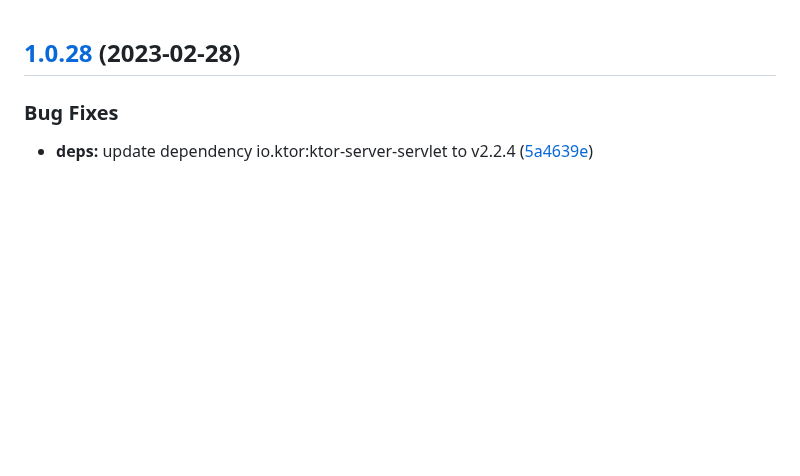
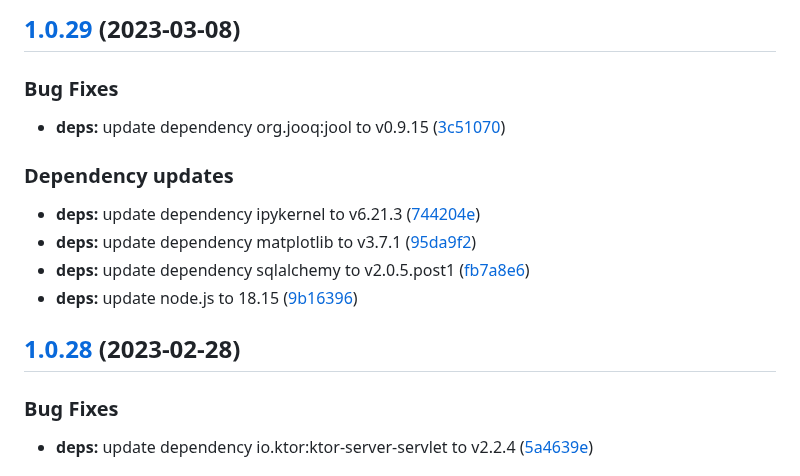
Before and after one commit to w4bo/explain, a Markdown page: CHANGELOG.md, the part around the change. GitHub-like rendering; blank space fills up the shorter version.

Commit message:
chore(release): 1.0.29 [skip ci]
## [1.0.29](https://github.com/w4bo/explain/compare/1.0.28...1.0.29) (2023-03-08)

### Bug Fixes

* **deps:** update dependency org.jooq:jool to v0.9.15 ([3c51070](https://github.com/w4bo/explain/commit/3c510709248cdc57b930ddabb5ea37e479f18a00))

### Dependency updates

* **deps:** update dependency ipykernel to v6.21.3 ([744204e](https://github.com/w4bo/explain/commit/744204e6b5f3cb32457c9a2809e9c3ceab3e423e))
* **deps:** update dependency matplotlib to v3.7.1 ([95da9f2](https://github.com/w4bo/explain/commit/95da9f20c0f365b7b6b4547822824d353f88def9))
* **deps:** update dependency sqlalchemy to v2.0.5.post1 ([fb7a8e6](https://github.com/w4bo/explain/commit/fb7a8e658a4b9aa856de4611e0b1fb5d03ae459d))
* **deps:** update node.js to 18.15 ([9b16396](https://github.com/w4bo/explain/commit/9b16396e2d72546f4c1e350a06ad5d969a6f037d))

```diff
--- a/CHANGELOG.md
+++ b/CHANGELOG.md
@@ -1,3 +1,18 @@
+## [1.0.29](https://github.com/w4bo/explain/compare/1.0.28...1.0.29) (2023-03-08)
+
+
+### Bug Fixes
+
+* **deps:** update dependency org.jooq:jool to v0.9.15 ([3c51070](https://github.com/w4bo/explain/commit/3c510709248cdc57b930ddabb5ea37e479f18a00))
+
+
+### Dependency updates
+
+* **deps:** update dependency ipykernel to v6.21.3 ([744204e](https://github.com/w4bo/explain/commit/744204e6b5f3cb32457c9a2809e9c3ceab3e423e))
+* **deps:** update dependency matplotlib to v3.7.1 ([95da9f2](https://github.com/w4bo/explain/commit/95da9f20c0f365b7b6b4547822824d353f88def9))
+* **deps:** update dependency sqlalchemy to v2.0.5.post1 ([fb7a8e6](https://github.com/w4bo/explain/commit/fb7a8e658a4b9aa856de4611e0b1fb5d03ae459d))
+* **deps:** update node.js to 18.15 ([9b16396](https://github.com/w4bo/explain/commit/9b16396e2d72546f4c1e350a06ad5d969a6f037d))
+
 ## [1.0.28](https://github.com/w4bo/explain/compare/1.0.27...1.0.28) (2023-02-28)
 
 
```
